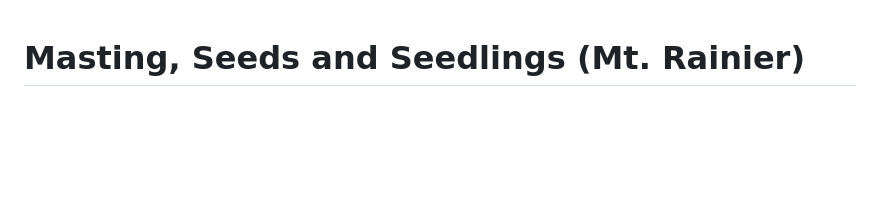
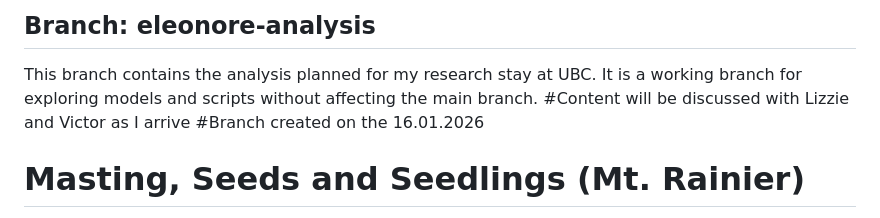
Before and after one commit to eleoperret/MastingCollab, a Markdown page: README.md, the part around the change. GitHub-like rendering; blank space fills up the shorter version.

Commit message:
Update on the README for eleonore-analysis branch

```diff
--- a/README.md
+++ b/README.md
@@ -1,3 +1,15 @@
+## Branch: eleonore-analysis
+This branch contains the analysis planned for my research stay at UBC.
+It is a working branch for exploring models and scripts without affecting the main branch.
+#Content will be discussed with Lizzie and Victor as I arrive
+#Branch created on the 16.01.2026
+
+
+
+
+
+
+
 # Masting, Seeds and Seedlings (Mt. Rainier)
 Mount Rainier Seed and seedling data
 
```
